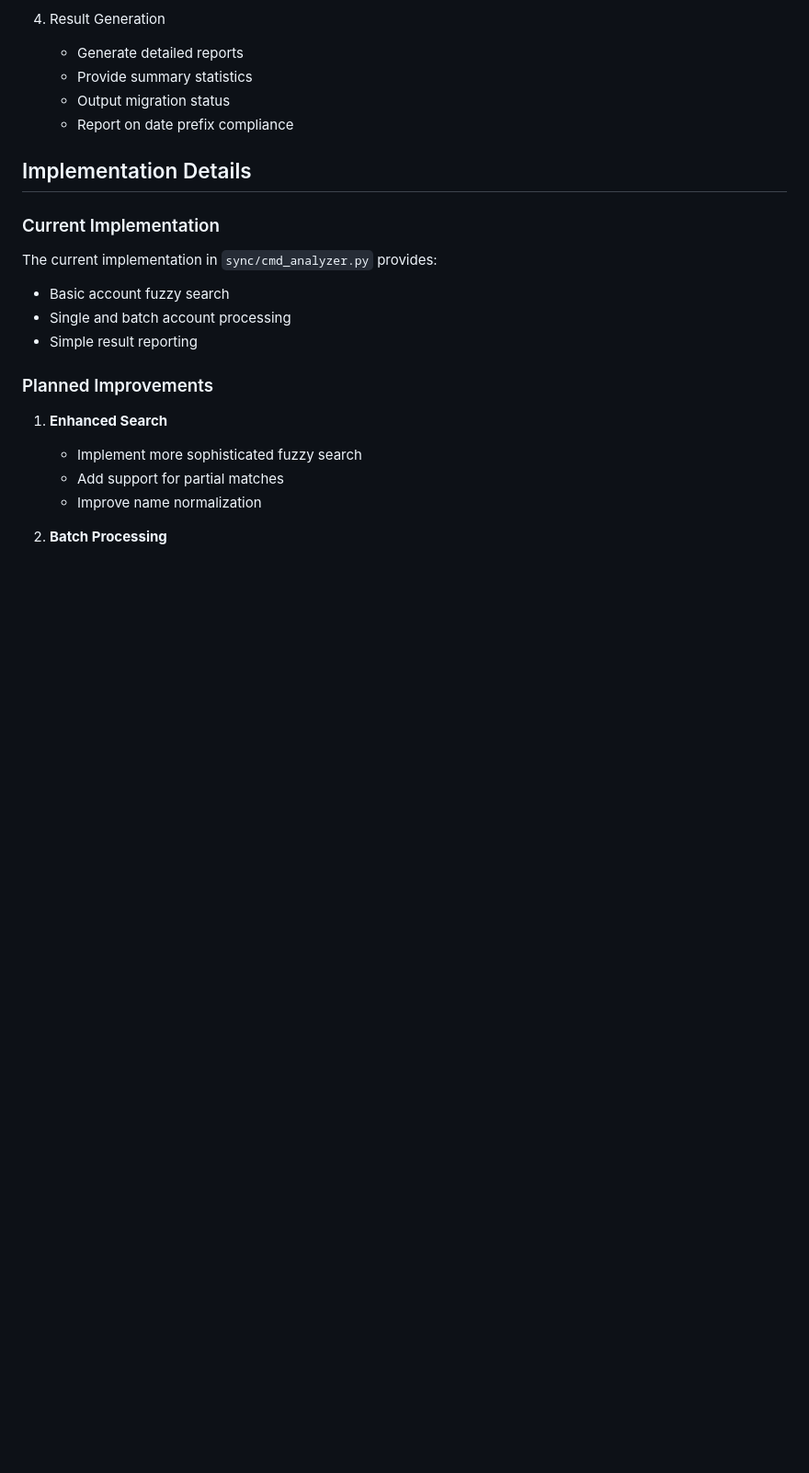
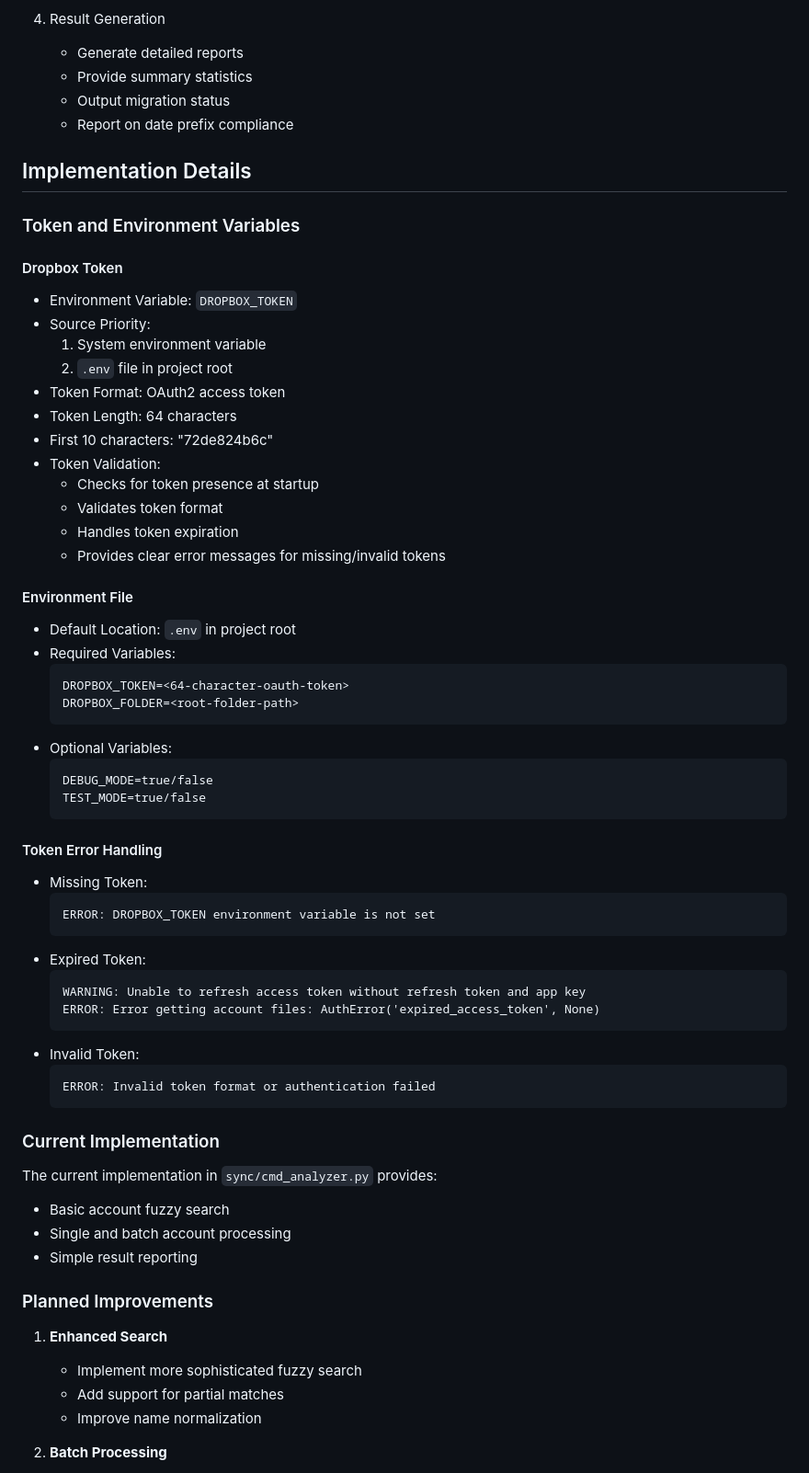
Before and after one commit to csarnevesht/sync-with-playwright, a Markdown page: docs/README.design.sync.analyzer.md, the part around the change. Shown: that part at 92% size. Rendered like a GitHub page; blank space fills up the shorter version.

Commit message:
docs: add detailed token and environment variables documentation

````diff
--- a/docs/README.design.sync.analyzer.md
+++ b/docs/README.design.sync.analyzer.md
@@ -248,6 +248,50 @@ python -m sync.cmd_analyzer \
 
 ## Implementation Details
 
+### Token and Environment Variables
+
+#### Dropbox Token
+- Environment Variable: `DROPBOX_TOKEN`
+- Source Priority:
+  1. System environment variable
+  2. `.env` file in project root
+- Token Format: OAuth2 access token
+- Token Length: 64 characters
+- First 10 characters: "72de824b6c"
+- Token Validation:
+  - Checks for token presence at startup
+  - Validates token format
+  - Handles token expiration
+  - Provides clear error messages for missing/invalid tokens
+
+#### Environment File
+- Default Location: `.env` in project root
+- Required Variables:
+  ```
+  DROPBOX_TOKEN=<64-character-oauth-token>
+  DROPBOX_FOLDER=<root-folder-path>
+  ```
+- Optional Variables:
+  ```
+  DEBUG_MODE=true/false
+  TEST_MODE=true/false
+  ```
+
+#### Token Error Handling
+- Missing Token:
+  ```
+  ERROR: DROPBOX_TOKEN environment variable is not set
+  ```
+- Expired Token:
+  ```
+  WARNING: Unable to refresh access token without refresh token and app key
+  ERROR: Error getting account files: AuthError('expired_access_token', None)
+  ```
+- Invalid Token:
+  ```
+  ERROR: Invalid token format or authentication failed
+  ```
+
 ### Current Implementation
 The current implementation in `sync/cmd_analyzer.py` provides:
 - Basic account fuzzy search
````
